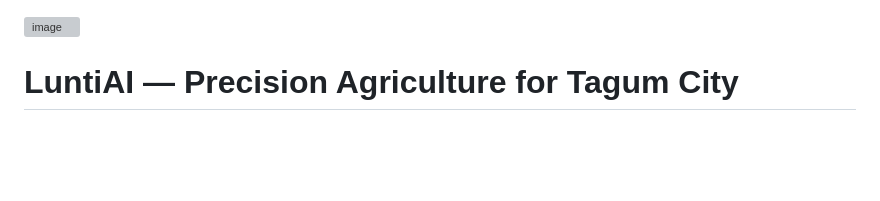
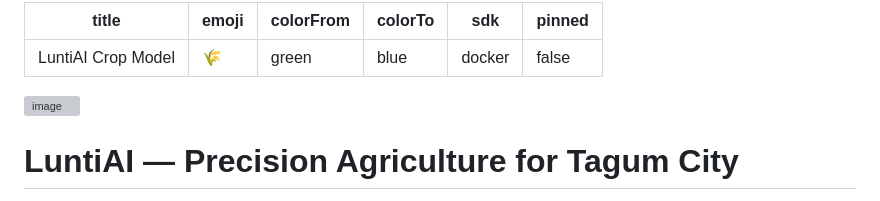
Before and after one commit to wrnzn/LuntiAI, a Markdown page: README.md, the part around the change. GitHub-like rendering; blank space fills up the shorter version; grey boxes are pictures that could not be loaded.

Commit message:
Add Hugging Face Space configuration to README

```diff
--- a/README.md
+++ b/README.md
@@ -1,3 +1,12 @@
+---
+title: LuntiAI Crop Model
+emoji: 🌾
+colorFrom: green
+colorTo: blue
+sdk: docker
+pinned: false
+---
+
 <img width="300" height="300" alt="image" src="https://github.com/user-attachments/assets/703d41ec-1ffa-4580-a6b0-b9825fe04780" />
 
 
```
